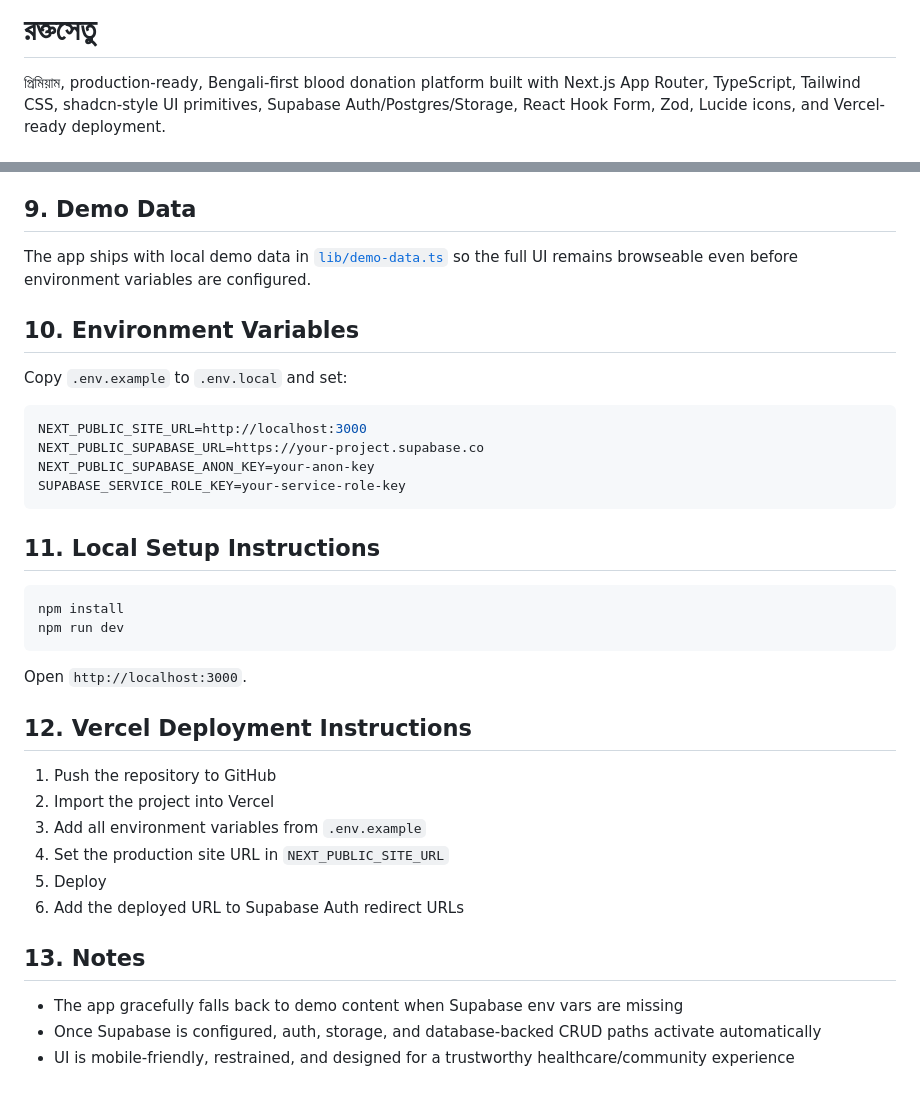
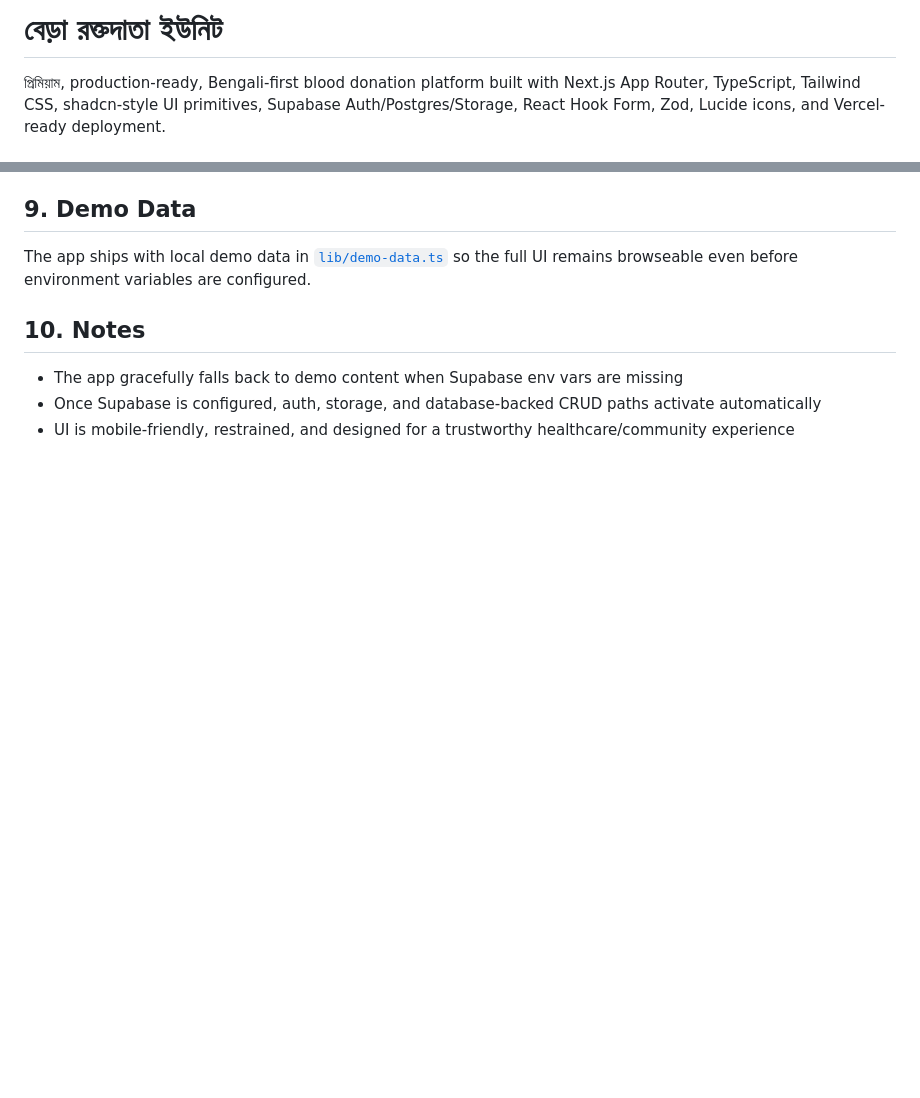
Before and after one commit to JAHURULNILL/blood_doner, a Markdown page: README.md, 2 parts joined by grey strips. Drawn GitHub-style; blank space fills up the shorter version.

````diff
--- a/README.md
+++ b/README.md
@@ -1,4 +1,4 @@
-# রক্তসেতু
+# বেড়া রক্তদাতা ইউনিট
 
 প্রিমিয়াম, production-ready, Bengali-first blood donation platform built with Next.js App Router, TypeScript, Tailwind CSS, shadcn-style UI primitives, Supabase Auth/Postgres/Storage, React Hook Form, Zod, Lucide icons, and Vercel-ready deployment.
 
@@ -205,36 +205,9 @@ All visible content is written in Bengali and the layout uses a restrained, prem
 
 The app ships with local demo data in [`lib/demo-data.ts`](./lib/demo-data.ts) so the full UI remains browseable even before environment variables are configured.
 
-## 10. Environment Variables
 
-Copy `.env.example` to `.env.local` and set:
 
-```bash
-NEXT_PUBLIC_SITE_URL=http://localhost:3000
-NEXT_PUBLIC_SUPABASE_URL=https://your-project.supabase.co
-NEXT_PUBLIC_SUPABASE_ANON_KEY=your-anon-key
-SUPABASE_SERVICE_ROLE_KEY=your-service-role-key
-```
-
-## 11. Local Setup Instructions
-
-```bash
-npm install
-npm run dev
-```
-
-Open `http://localhost:3000`.
-
-## 12. Vercel Deployment Instructions
-
-1. Push the repository to GitHub
-2. Import the project into Vercel
-3. Add all environment variables from `.env.example`
-4. Set the production site URL in `NEXT_PUBLIC_SITE_URL`
-5. Deploy
-6. Add the deployed URL to Supabase Auth redirect URLs
-
-## 13. Notes
+## 10. Notes
 
 - The app gracefully falls back to demo content when Supabase env vars are missing
 - Once Supabase is configured, auth, storage, and database-backed CRUD paths activate automatically
````
